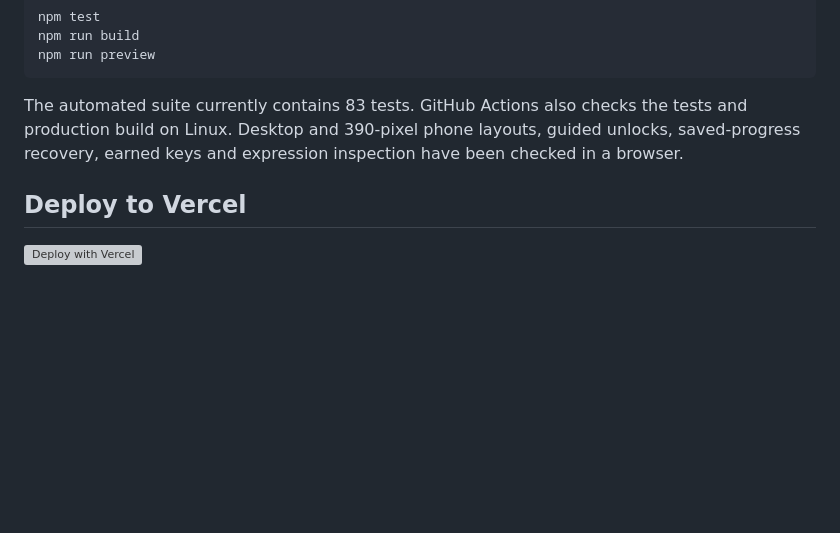
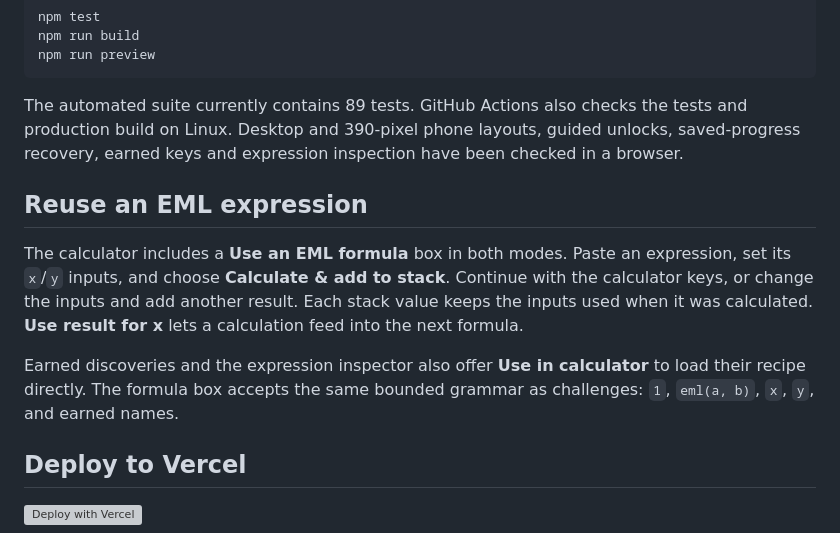
Before and after one commit to vardgrig/eml-calculator, a Markdown page: README.md, the part around the change. GitHub-like rendering; blank space fills up the shorter version; grey boxes are pictures that could not be loaded.

Commit message:
Run pasted EML formulas and reuse captured results in calculations

````diff
--- a/README.md
+++ b/README.md
@@ -25,10 +25,22 @@ npm run build
 npm run preview
 ```
 
-The automated suite currently contains 83 tests. GitHub Actions also checks
+The automated suite currently contains 89 tests. GitHub Actions also checks
 the tests and production build on Linux. Desktop and 390-pixel phone layouts,
 guided unlocks, saved-progress recovery, earned keys and expression inspection
 have been checked in a browser.
+
+## Reuse an EML expression
+
+The calculator includes a **Use an EML formula** box in both modes. Paste an
+expression, set its `x`/`y` inputs, and choose **Calculate & add to stack**.
+Continue with the calculator keys, or change the inputs and add another
+result. Each stack value keeps the inputs used when it was calculated.
+**Use result for x** lets a calculation feed into the next formula.
+
+Earned discoveries and the expression inspector also offer **Use in
+calculator** to load their recipe directly. The formula box accepts the same
+bounded grammar as challenges: `1`, `eml(a, b)`, `x`, `y`, and earned names.
 
 ## Deploy to Vercel
 
````
Also changed, not shown: docs/formula-preview.jpg (added), 7 other files.
